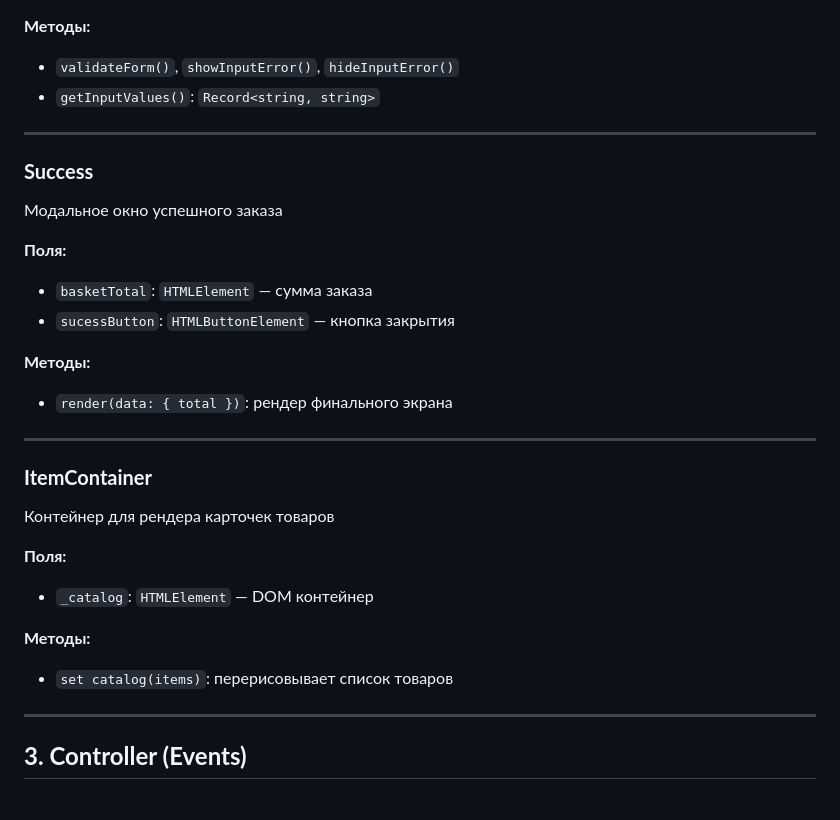
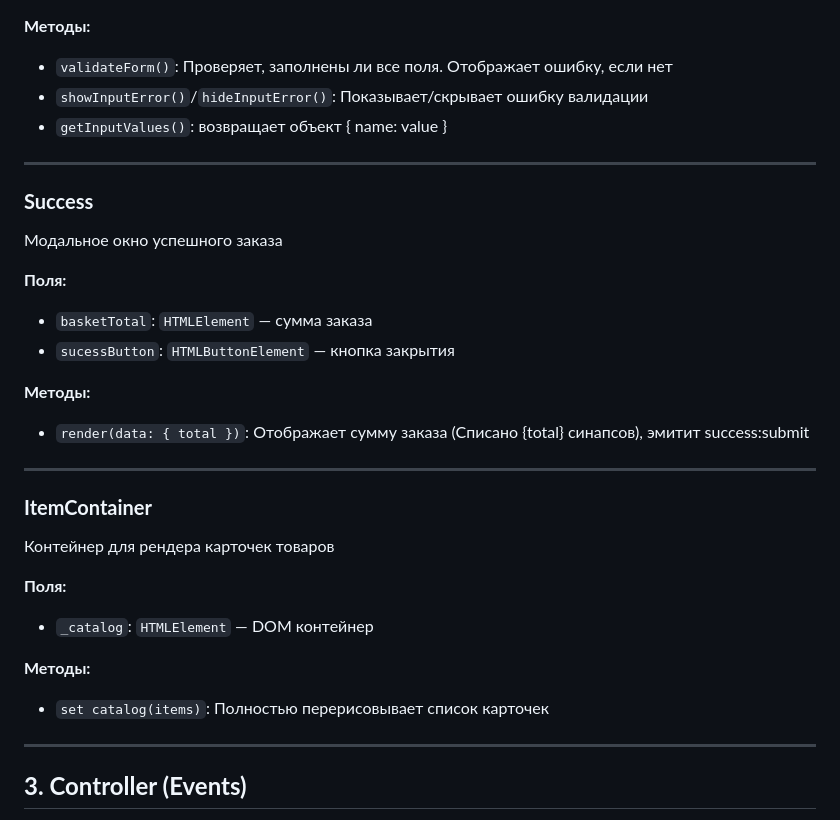
Before and after one commit to CLoudXVII/web-larek-frontend, a Markdown page: README.md, the part around one of its changes. Drawn GitHub-style.

```diff
--- a/README.md
+++ b/README.md
@@ -214,8 +235,11 @@ yarn build
 
 **Методы:**
 
-- `validateForm()`, `showInputError()`, `hideInputError()`
-- `getInputValues()`: `Record<string, string>`
+- `validateForm()`: Проверяет, заполнены ли все поля. Отображает ошибку, если нет
+- `showInputError()`/`hideInputError()`: Показывает/скрывает ошибку валидации
+- `getInputValues()`: возвращает объект { name: value }
+
+
 
 ---
 
@@ -230,7 +254,7 @@ yarn build
 
 **Методы:**
 
-- `render(data: { total })`: рендер финального экрана
+- `render(data: { total })`: Отображает сумму заказа (Списано {total} синапсов), эмитит success:submit
 
 ---
 
@@ -244,7 +268,7 @@ yarn build
 
 **Методы:**
 
-- `set catalog(items)`: перерисовывает список товаров
+- `set catalog(items)`: Полностью перерисовывает список карточек
 
 ---
 
```
Also changed, not shown: other parts of README.md (+27 -6 lines).
